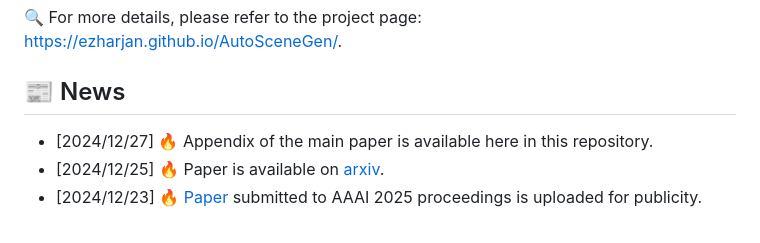
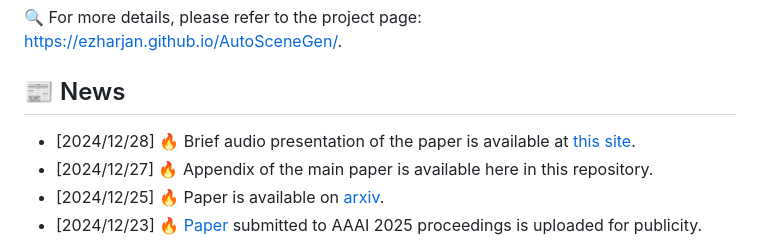
Before and after one commit to Ezharjan/AutoSceneGen, a Markdown page: README.md, the part around the change. Drawn GitHub-style.

Commit message:
added the news for adding audio presentation

```diff
--- a/README.md
+++ b/README.md
@@ -20,6 +20,7 @@ Welcome to the official code repository for "[Generating Traffic Scenarios via I
 ## 📰 News
 
 <!-- * [2024/12/29] 🚀 Paper is available on arXiv! -->
+* [2024/12/28] 🔥 Brief audio presentation of the paper is available at [this site](https://ezharjan.github.io/AutoSceneGen/audio.html).
 * [2024/12/27] 🔥 Appendix of the main paper is available here in this repository.
 * [2024/12/25] 🔥 Paper is available on [arxiv](https://arxiv.org/abs/2412.18086).
 * [2024/12/23] 🔥 [Paper](https://drive.google.com/file/d/1SPW6Vi58btXJCm2vEqb0iDb97ef4tXWN/view?usp=sharing) submitted to AAAI 2025 proceedings is uploaded for publicity.
```
